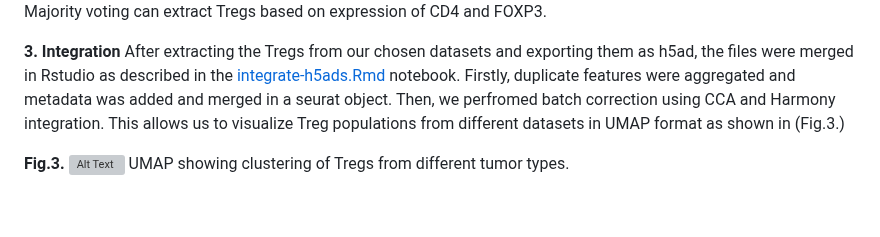
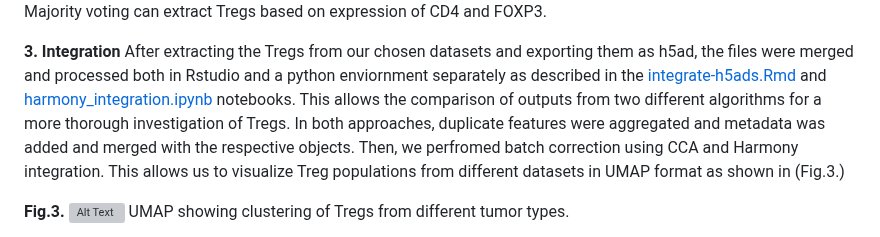
Before and after one commit to NCI-HTAN-Jamborees/Pan-cancer-Treg-Atlas, a Markdown page: README.md, the part around the change. Drawn GitHub-style; blank space fills up the shorter version; grey boxes are pictures that could not be loaded.

```diff
--- a/README.md
+++ b/README.md
@@ -32,7 +32,7 @@ Clustering of cells from the same dataset reveals various distinct subpopulation
 Majority voting can extract Tregs based on expression of CD4 and FOXP3.
 
 **3. Integration**
-After extracting the Tregs from our chosen datasets and exporting them as h5ad, the files were merged in Rstudio as described in the [integrate-h5ads.Rmd](integrate-h5ads.Rmd) notebook. Firstly, duplicate features were aggregated and metadata was added and merged in a seurat object. Then, we perfromed batch correction using CCA and Harmony integration. This allows us to visualize Treg populations from different datasets in UMAP format as shown in (Fig.3.)
+After extracting the Tregs from our chosen datasets and exporting them as h5ad, the files were merged and processed both in Rstudio and a python enviornment separately as described in the [integrate-h5ads.Rmd](integrate-h5ads.Rmd) and [harmony_integration.ipynb](harmony_integration.ipynb) notebooks. This allows the comparison of outputs from two different algorithms for a more thorough investigation of Tregs. In both approaches, duplicate features were aggregated and metadata was added and merged with the respective objects. Then, we perfromed batch correction using CCA and Harmony integration. This allows us to visualize Treg populations from different datasets in UMAP format as shown in (Fig.3.)
 
 **Fig.3.**
 ![Alt Text](integration.png)
```
